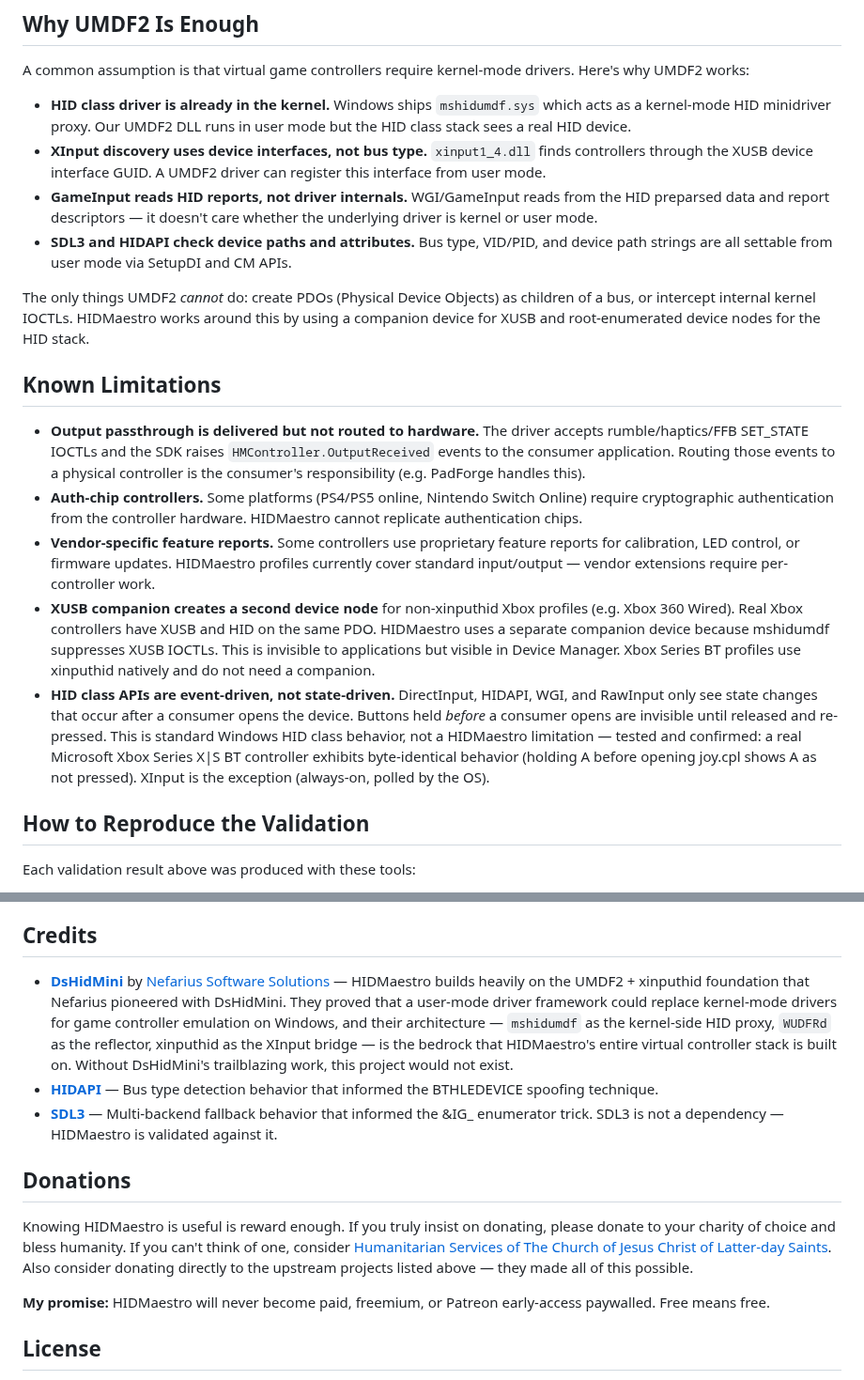
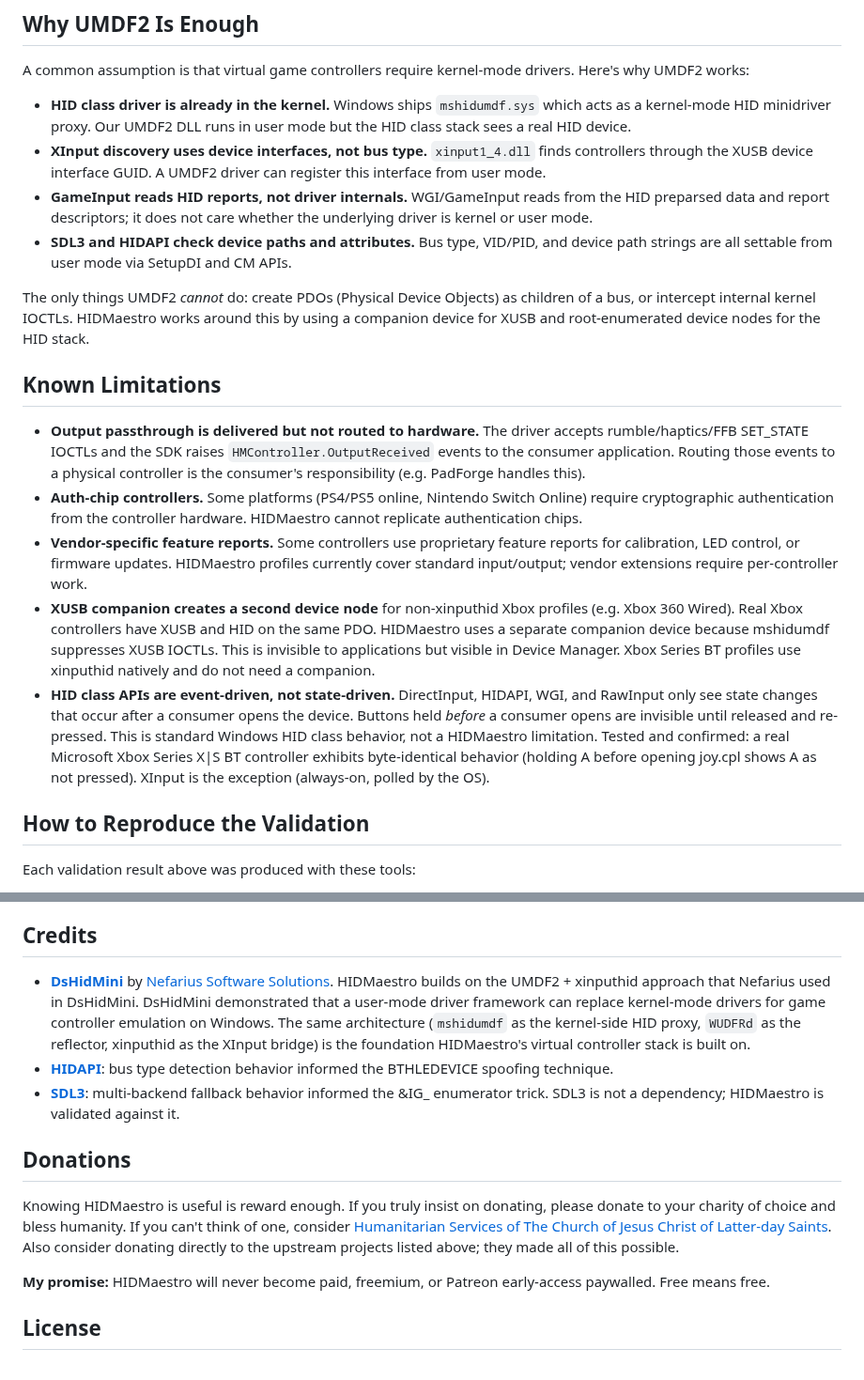
Before and after one commit to hifihedgehog/HIDMaestro, a Markdown page: README.md, 2 parts joined by grey strips. Shown at 94% size. Rendered like a GitHub page.

```diff
--- a/README.md
+++ b/README.md
@@ -441,7 +437,7 @@ A common assumption is that virtual game controllers require kernel-mode drivers
 
 - **HID class driver is already in the kernel.** Windows ships `mshidumdf.sys` which acts as a kernel-mode HID minidriver proxy. Our UMDF2 DLL runs in user mode but the HID class stack sees a real HID device.
 - **XInput discovery uses device interfaces, not bus type.** `xinput1_4.dll` finds controllers through the XUSB device interface GUID. A UMDF2 driver can register this interface from user mode.
-- **GameInput reads HID reports, not driver internals.** WGI/GameInput reads from the HID preparsed data and report descriptors — it doesn't care whether the underlying driver is kernel or user mode.
+- **GameInput reads HID reports, not driver internals.** WGI/GameInput reads from the HID preparsed data and report descriptors; it does not care whether the underlying driver is kernel or user mode.
 - **SDL3 and HIDAPI check device paths and attributes.** Bus type, VID/PID, and device path strings are all settable from user mode via SetupDI and CM APIs.
 
 The only things UMDF2 *cannot* do: create PDOs (Physical Device Objects) as children of a bus, or intercept internal kernel IOCTLs. HIDMaestro works around this by using a companion device for XUSB and root-enumerated device nodes for the HID stack.
@@ -450,9 +446,9 @@ The only things UMDF2 *cannot* do: create PDOs (Physical Device Objects) as chil
 
 - **Output passthrough is delivered but not routed to hardware.** The driver accepts rumble/haptics/FFB SET_STATE IOCTLs and the SDK raises `HMController.OutputReceived` events to the consumer application. Routing those events to a physical controller is the consumer's responsibility (e.g. PadForge handles this).
 - **Auth-chip controllers.** Some platforms (PS4/PS5 online, Nintendo Switch Online) require cryptographic authentication from the controller hardware. HIDMaestro cannot replicate authentication chips.
-- **Vendor-specific feature reports.** Some controllers use proprietary feature reports for calibration, LED control, or firmware updates. HIDMaestro profiles currently cover standard input/output — vendor extensions require per-controller work.
+- **Vendor-specific feature reports.** Some controllers use proprietary feature reports for calibration, LED control, or firmware updates. HIDMaestro profiles currently cover standard input/output; vendor extensions require per-controller work.
 - **XUSB companion creates a second device node** for non-xinputhid Xbox profiles (e.g. Xbox 360 Wired). Real Xbox controllers have XUSB and HID on the same PDO. HIDMaestro uses a separate companion device because mshidumdf suppresses XUSB IOCTLs. This is invisible to applications but visible in Device Manager. Xbox Series BT profiles use xinputhid natively and do not need a companion.
-- **HID class APIs are event-driven, not state-driven.** DirectInput, HIDAPI, WGI, and RawInput only see state changes that occur after a consumer opens the device. Buttons held *before* a consumer opens are invisible until released and re-pressed. This is standard Windows HID class behavior, not a HIDMaestro limitation — tested and confirmed: a real Microsoft Xbox Series X|S BT controller exhibits byte-identical behavior (holding A before opening joy.cpl shows A as not pressed). XInput is the exception (always-on, polled by the OS).
+- **HID class APIs are event-driven, not state-driven.** DirectInput, HIDAPI, WGI, and RawInput only see state changes that occur after a consumer opens the device. Buttons held *before* a consumer opens are invisible until released and re-pressed. This is standard Windows HID class behavior, not a HIDMaestro limitation. Tested and confirmed: a real Microsoft Xbox Series X|S BT controller exhibits byte-identical behavior (holding A before opening joy.cpl shows A as not pressed). XInput is the exception (always-on, polled by the OS).
 ## How to Reproduce the Validation
 
 Each validation result above was produced with these tools:
@@ -495,13 +491,13 @@ HIDMaestro replicates the public-facing identity and input/output behavior of ga
 
 ## Credits
 
-- **[DsHidMini](https://github.com/nefarius/DsHidMini)** by [Nefarius Software Solutions](https://nefarius.at/) — HIDMaestro builds heavily on the UMDF2 + xinputhid foundation that Nefarius pioneered with DsHidMini. They proved that a user-mode driver framework could replace kernel-mode drivers for game controller emulation on Windows, and their architecture — `mshidumdf` as the kernel-side HID proxy, `WUDFRd` as the reflector, xinputhid as the XInput bridge — is the bedrock that HIDMaestro's entire virtual controller stack is built on. Without DsHidMini's trailblazing work, this project would not exist.
-- **[HIDAPI](https://github.com/libusb/hidapi)** — Bus type detection behavior that informed the BTHLEDEVICE spoofing technique.
-- **[SDL3](https://github.com/libsdl-org/SDL)** — Multi-backend fallback behavior that informed the &IG_ enumerator trick. SDL3 is not a dependency — HIDMaestro is validated against it.
+- **[DsHidMini](https://github.com/nefarius/DsHidMini)** by [Nefarius Software Solutions](https://nefarius.at/). HIDMaestro builds on the UMDF2 + xinputhid approach that Nefarius used in DsHidMini. DsHidMini demonstrated that a user-mode driver framework can replace kernel-mode drivers for game controller emulation on Windows. The same architecture (`mshidumdf` as the kernel-side HID proxy, `WUDFRd` as the reflector, xinputhid as the XInput bridge) is the foundation HIDMaestro's virtual controller stack is built on.
+- **[HIDAPI](https://github.com/libusb/hidapi)**: bus type detection behavior informed the BTHLEDEVICE spoofing technique.
+- **[SDL3](https://github.com/libsdl-org/SDL)**: multi-backend fallback behavior informed the &IG_ enumerator trick. SDL3 is not a dependency; HIDMaestro is validated against it.
 
 ## Donations
 
-Knowing HIDMaestro is useful is reward enough. If you truly insist on donating, please donate to your charity of choice and bless humanity. If you can't think of one, consider [Humanitarian Services of The Church of Jesus Christ of Latter-day Saints](https://philanthropies.churchofjesuschrist.org/humanitarian-services). Also consider donating directly to the upstream projects listed above — they made all of this possible.
+Knowing HIDMaestro is useful is reward enough. If you truly insist on donating, please donate to your charity of choice and bless humanity. If you can't think of one, consider [Humanitarian Services of The Church of Jesus Christ of Latter-day Saints](https://philanthropies.churchofjesuschrist.org/humanitarian-services). Also consider donating directly to the upstream projects listed above; they made all of this possible.
 
 **My promise:** HIDMaestro will never become paid, freemium, or Patreon early-access paywalled. Free means free.
 
```
Also changed, not shown: other parts of README.md (+44 -48 lines).
